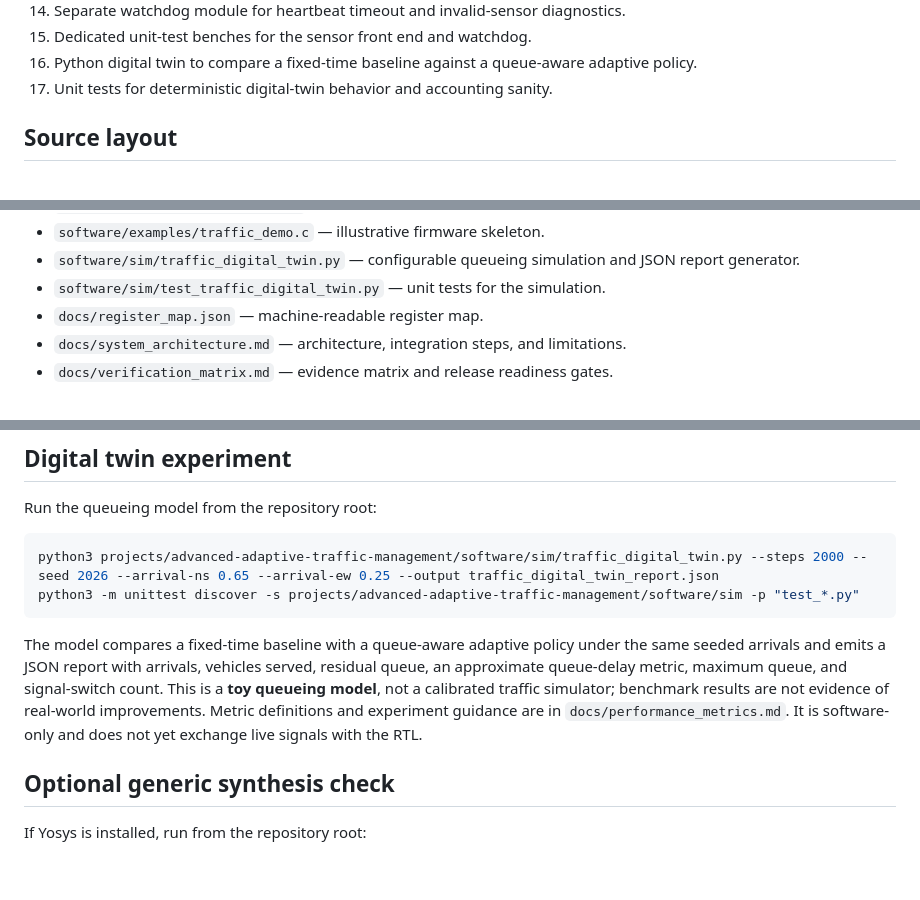
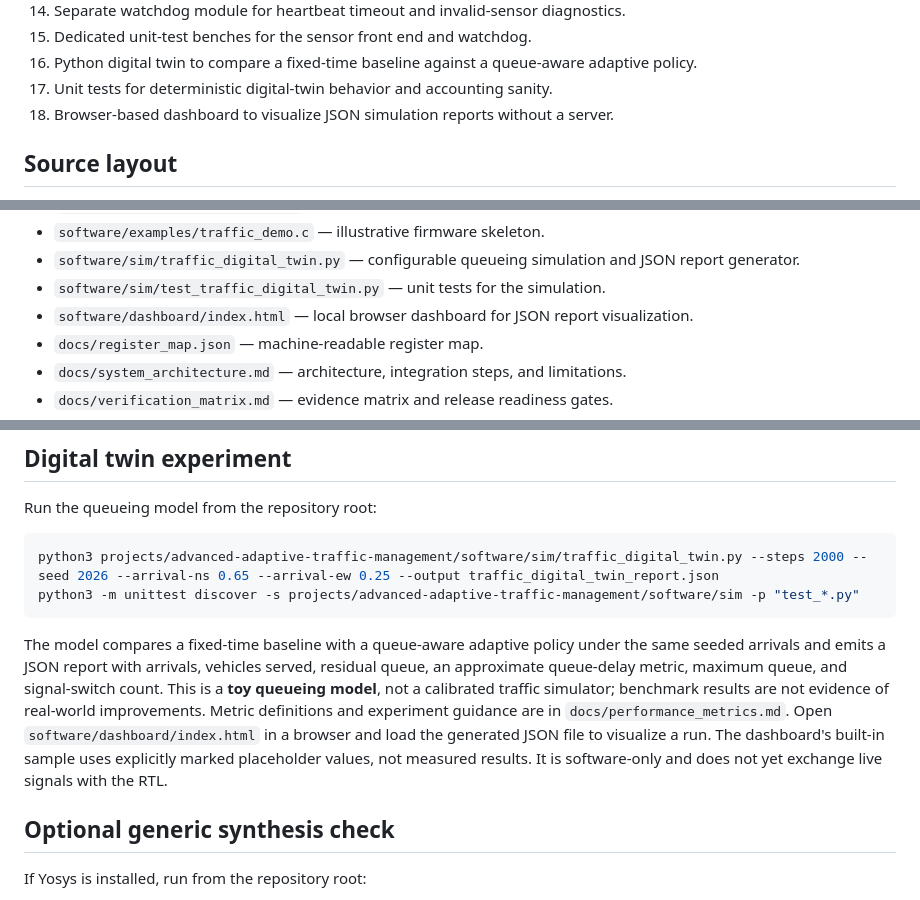
Before and after one commit to ARVIND2006-hub/Fireground_AI, a Markdown page: projects/advanced-adaptive-traffic-management/README.md, 3 parts joined by grey strips. GitHub-like rendering; blank space fills up the shorter version.

Commit message:
Document browser dashboard for digital twin results

````diff
--- a/projects/advanced-adaptive-traffic-management/README.md
+++ b/projects/advanced-adaptive-traffic-management/README.md
@@ -38,6 +38,7 @@ The repository provides the processor-facing peripheral and example firmware, bu
 15. Dedicated unit-test benches for the sensor front end and watchdog.
 16. Python digital twin to compare a fixed-time baseline against a queue-aware adaptive policy.
 17. Unit tests for deterministic digital-twin behavior and accounting sanity.
+18. Browser-based dashboard to visualize JSON simulation reports without a server.
 
 ## Source layout
 
@@ -56,6 +57,7 @@ The repository provides the processor-facing peripheral and example firmware, bu
 - `software/examples/traffic_demo.c` — illustrative firmware skeleton.
 - `software/sim/traffic_digital_twin.py` — configurable queueing simulation and JSON report generator.
 - `software/sim/test_traffic_digital_twin.py` — unit tests for the simulation.
+- `software/dashboard/index.html` — local browser dashboard for JSON report visualization.
 - `docs/register_map.json` — machine-readable register map.
 - `docs/system_architecture.md` — architecture, integration steps, and limitations.
 - `docs/verification_matrix.md` — evidence matrix and release readiness gates.
@@ -113,7 +115,7 @@ python3 projects/advanced-adaptive-traffic-management/software/sim/traffic_digit
 python3 -m unittest discover -s projects/advanced-adaptive-traffic-management/software/sim -p "test_*.py"
 ```
 
-The model compares a fixed-time baseline with a queue-aware adaptive policy under the same seeded arrivals and emits a JSON report with arrivals, vehicles served, residual queue, an approximate queue-delay metric, maximum queue, and signal-switch count. This is a **toy queueing model**, not a calibrated traffic simulator; benchmark results are not evidence of real-world improvements. Metric definitions and experiment guidance are in `docs/performance_metrics.md`. It is software-only and does not yet exchange live signals with the RTL.
+The model compares a fixed-time baseline with a queue-aware adaptive policy under the same seeded arrivals and emits a JSON report with arrivals, vehicles served, residual queue, an approximate queue-delay metric, maximum queue, and signal-switch count. This is a **toy queueing model**, not a calibrated traffic simulator; benchmark results are not evidence of real-world improvements. Metric definitions and experiment guidance are in `docs/performance_metrics.md`. Open `software/dashboard/index.html` in a browser and load the generated JSON file to visualize a run. The dashboard's built-in sample uses explicitly marked placeholder values, not measured results. It is software-only and does not yet exchange live signals with the RTL.
 
 ## Optional generic synthesis check
 
````
